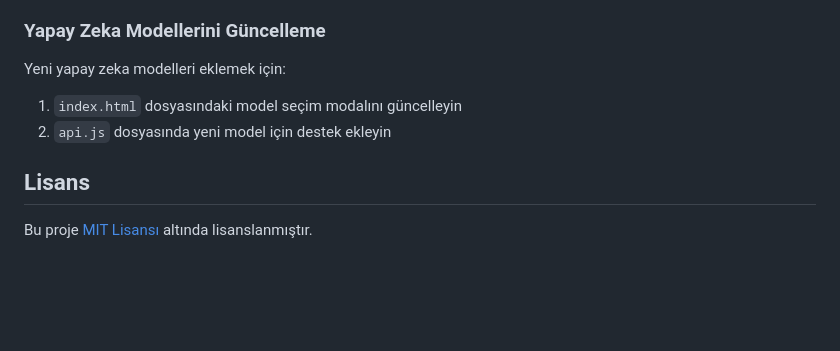
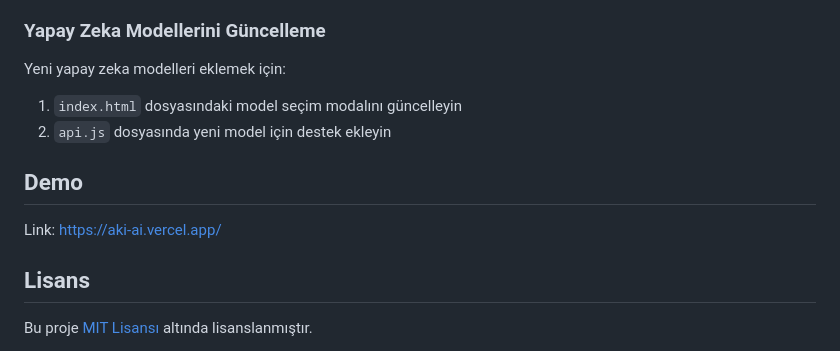
Before and after one commit to Akiracik/aki-ai, a Markdown page: README.md, the part around the change. Rendered like a GitHub page; blank space fills up the shorter version.

```diff
--- a/README.md
+++ b/README.md
@@ -117,6 +117,10 @@ Yeni yapay zeka modelleri eklemek için:
 1. `index.html` dosyasındaki model seçim modalını güncelleyin
 2. `api.js` dosyasında yeni model için destek ekleyin
 
+## Demo
+
+Link: https://aki-ai.vercel.app/
+
 ## Lisans
 
 Bu proje [MIT Lisansı](LICENSE) altında lisanslanmıştır.
```
